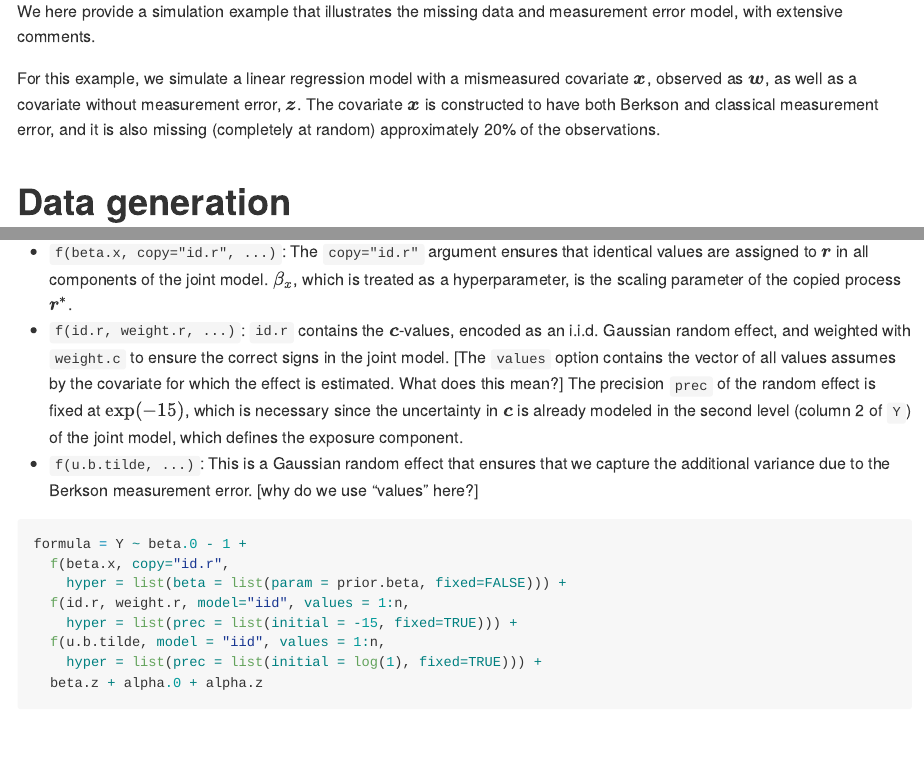
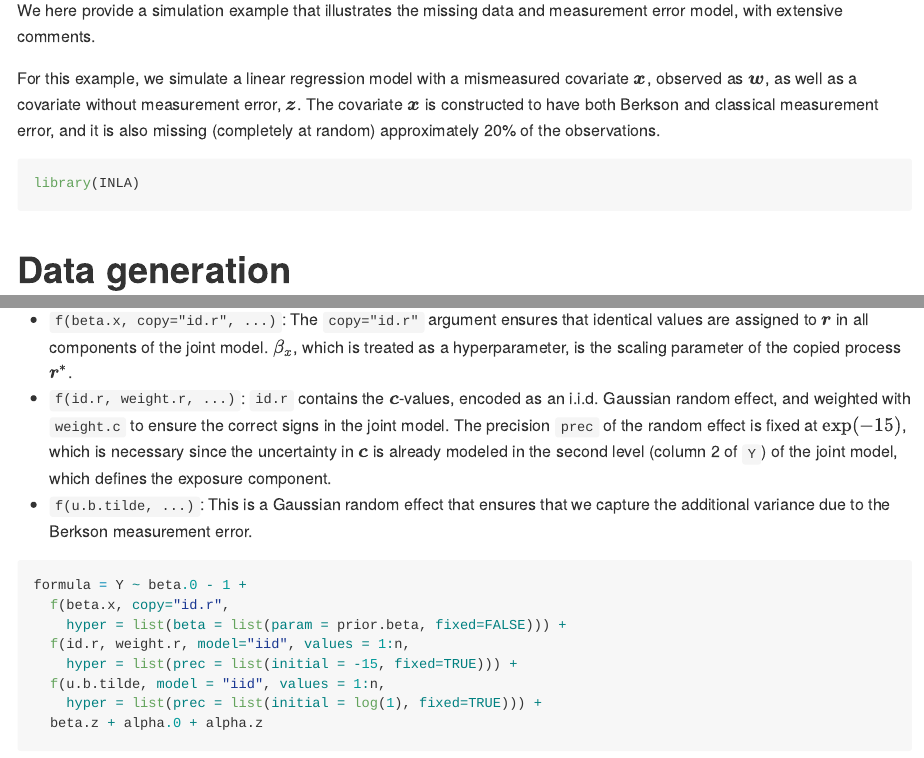
Before and after one commit to emmaSkarstein/ISBA2022-Poster, an R Markdown document (Simulation_example/README.Rmd): the page in a window 1100 px wide, from 220 px down before the commit and from 150 px down after it, so that both start at the same text, and a second part further down, joined at a grey line. Rendered offline with R 4.5, knitr and Pandoc, with nearby package versions; code that draws random numbers runs with fixed seeds of ours; some code elsewhere in the file could not run offline.

Commit message:
updated simulation

````diff
--- a/Simulation_example/README.Rmd
+++ b/Simulation_example/README.Rmd
@@ -27,3 +26,6 @@ For this example, we simulate a linear regression model with a mismeasured covar
+```{r setup, warning=FALSE, message = FALSE}
+library(INLA)
+```
 
 # Data generation
 
@@ -163,8 +165,8 @@ Next, we set up the INLA formula. There are four fixed effects ($\beta_0$, $\bet
 
 
   - `f(beta.x, copy="id.r", ...)`: The `copy="id.r"` argument ensures that identical values are assigned to $\boldsymbol{r}$ in all components of the joint model. $\beta_x$, which is treated as a hyperparameter, is the scaling parameter of the copied process $\boldsymbol{r}^*$.
-  - `f(id.r, weight.r, ...)`: `id.r` contains the $\boldsymbol{c}$-values, encoded as an i.i.d. Gaussian random effect, and weighted with `weight.c` to ensure the correct signs in the joint model. [The `values` option contains the vector of all values assumes by the covariate for which the effect is estimated. What does this mean?] The precision `prec` of the random effect is fixed at $\exp(-15)$, which is necessary since the uncertainty in $\boldsymbol{c}$ is already modeled in the second level (column 2 of `Y`) of the joint model, which defines the exposure component.
-  - `f(u.b.tilde, ...)`: This is a Gaussian random effect that ensures that we capture the additional variance due to the Berkson measurement error. [why do we use "values" here?]
+  - `f(id.r, weight.r, ...)`: `id.r` contains the $\boldsymbol{c}$-values, encoded as an i.i.d. Gaussian random effect, and weighted with `weight.c` to ensure the correct signs in the joint model. The precision `prec` of the random effect is fixed at $\exp(-15)$, which is necessary since the uncertainty in $\boldsymbol{c}$ is already modeled in the second level (column 2 of `Y`) of the joint model, which defines the exposure component.
+  - `f(u.b.tilde, ...)`: This is a Gaussian random effect that ensures that we capture the additional variance due to the Berkson measurement error.
 
 
 ```{r echo = TRUE}
````
Also changed, not shown: Simulation_example/README.md, Simulation_example/README.Rmd (5 more changed lines).
